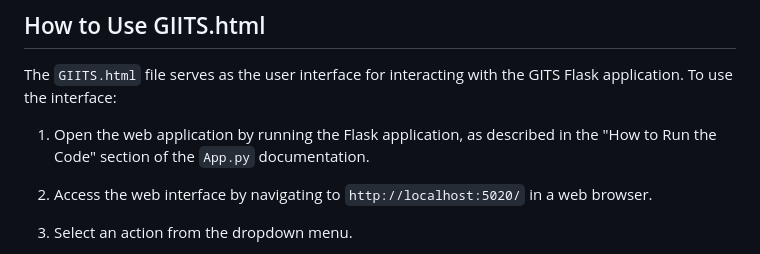
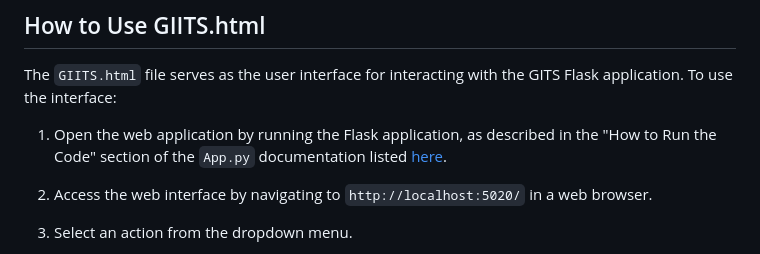
Before and after one commit to psvkaushik/Group50_Proj2, a Markdown page: docs/GIITS_HTML.md, the part around the change. Rendered like a GitHub page.

```diff
--- a/docs/GIITS_HTML.md
+++ b/docs/GIITS_HTML.md
@@ -37,7 +37,7 @@ The `GIITS.html` template has a simple HTML structure that includes a title, a s
 
 The `GIITS.html` file serves as the user interface for interacting with the GITS Flask application. To use the interface:
 
-1. Open the web application by running the Flask application, as described in the "How to Run the Code" section of the `App.py` documentation.
+1. Open the web application by running the Flask application, as described in the "How to Run the Code" section of the `App.py` documentation listed [here](./app.md).
 
 2. Access the web interface by navigating to `http://localhost:5020/` in a web browser.
 
```
